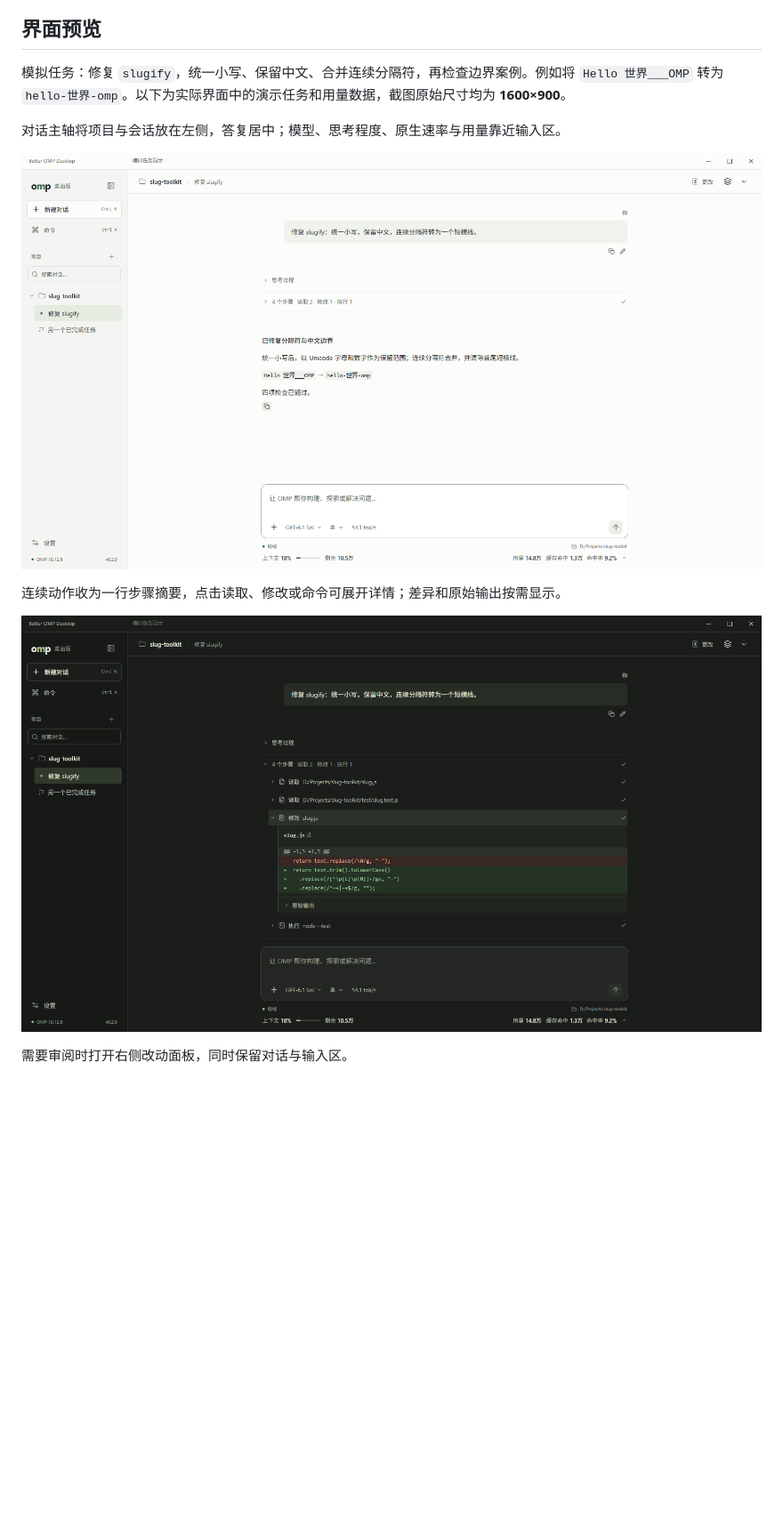
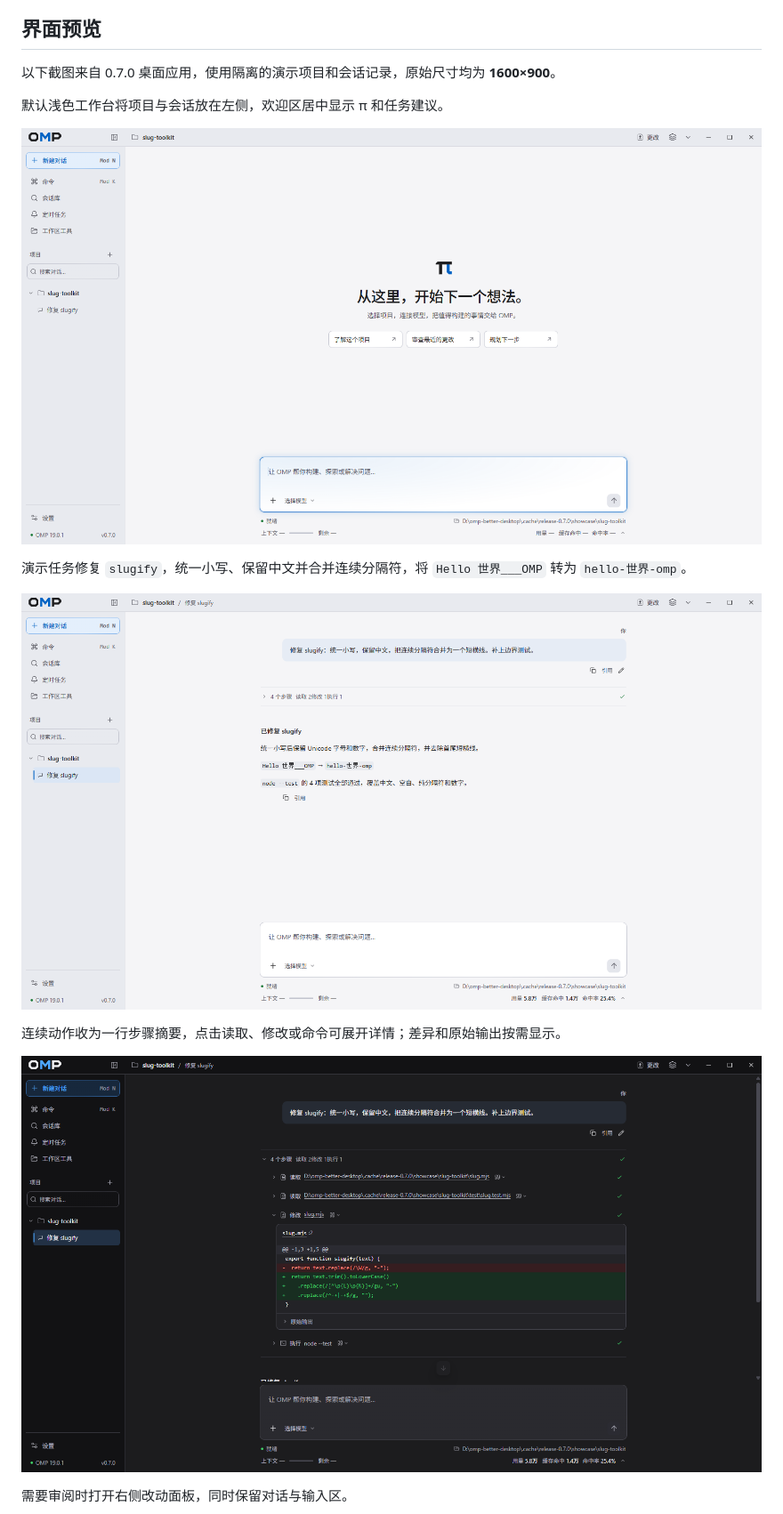
Before and after one commit to GuraQwQ/omp-better-desktop, a Markdown page: README.md, the part around one of its changes. Shown at 89% size. GitHub-like rendering; pictures changed too: .github/images/conversation-1600x900.png, .github/images/tools-1600x900.png, .github/images/welcome-1600x900.png (added); blank space fills up the shorter version.

Commit message:
文档：更新 0.7.0 工作台与会话界面预览

```diff
--- a/README.md
+++ b/README.md
@@ -6,11 +6,15 @@
 
 ## 界面预览
 
-模拟任务：修复 `slugify`，统一小写、保留中文、合并连续分隔符，再检查边界案例。例如将 `Hello 世界___OMP` 转为 `hello-世界-omp`。以下为实际界面中的演示任务和用量数据，截图原始尺寸均为 **1600×900**。
+以下截图来自 0.7.0 桌面应用，使用隔离的演示项目和会话记录，原始尺寸均为 **1600×900**。
 
-对话主轴将项目与会话放在左侧，答复居中；模型、思考程度、原生速率与用量靠近输入区。
+默认浅色工作台将项目与会话放在左侧，欢迎区居中显示 π 和任务建议。
 
-![浅色对话界面，展示模拟任务结果、原生速率和会话用量](.github/images/conversation-1600x900.png)
+![默认浅色工作台，展示 OMP 字标、居中的 π 和任务建议](.github/images/welcome-1600x900.png)
+
+演示任务修复 `slugify`，统一小写、保留中文并合并连续分隔符，将 `Hello 世界___OMP` 转为 `hello-世界-omp`。
+
+![浅色对话界面，展示示例任务结果与收起的工具步骤](.github/images/conversation-1600x900.png)
 
 连续动作收为一行步骤摘要，点击读取、修改或命令可展开详情；差异和原始输出按需显示。
 
```
Also changed, not shown: other parts of README.md (+2 -2 lines), .github/images/review-1600x900.png.
